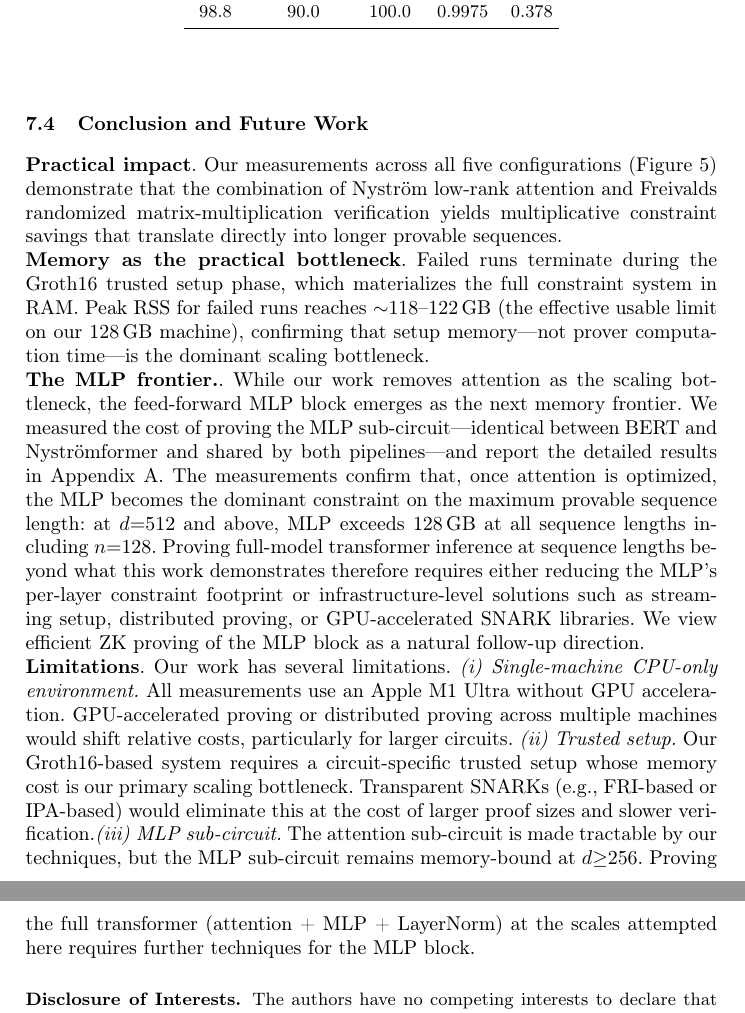
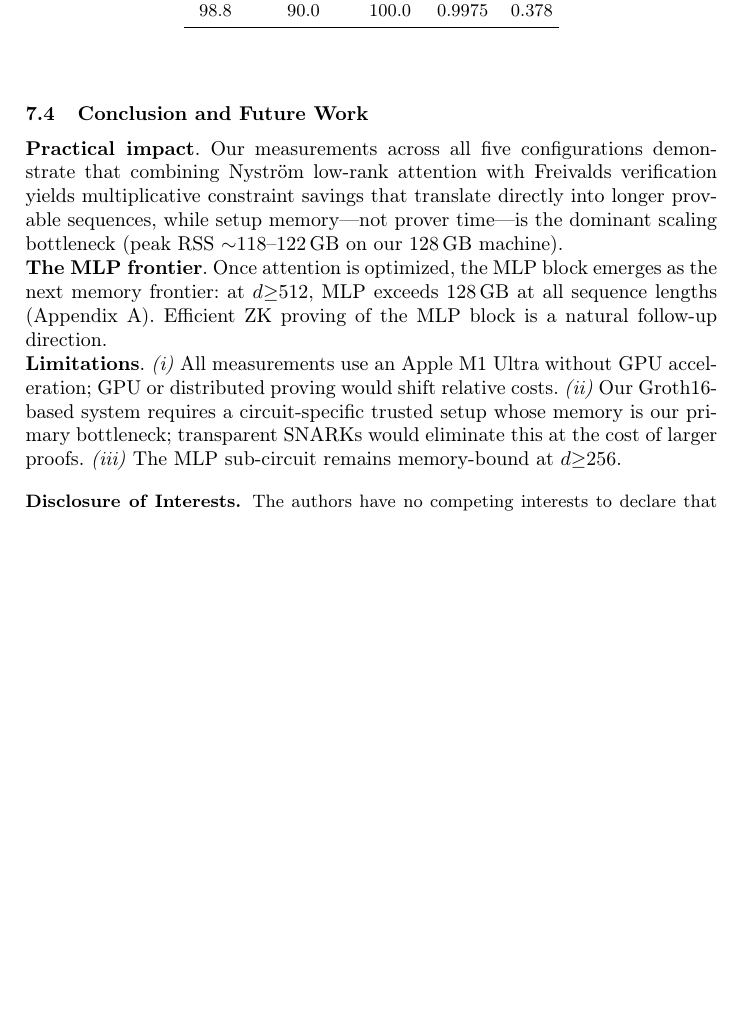
Before and after one commit to snp-labs/overleaf_zkDietformer, a LaTeX paper (ICISC/main.tex): two parts of pages 21 and 22 of 25 before the commit and part of page 21 of 25 after it, the two joined at a grey line, cut so that both start at the same text, the shorter picture padded with empty space. Compiled offline with pdfLaTeX.

Commit message:
step10: compress Conclusion section
Merged Practical-impact and Memory-bottleneck into one paragraph,
shortened MLP-frontier, and condensed Limitations to compact list.
Body: ~21 pages (1 page over target).

Co-Authored-By: Claude Opus 4.6 <noreply@anthropic.com>

```diff
--- a/ICISC/main.tex
+++ b/ICISC/main.tex
@@ -721,14 +721,14 @@ All pos. & Mask pos. & All (\%) & Sim. & (logit) \\
 
 \subsection{Conclusion and Future Work}
 \label{subsec:discussion}
-\sss{Practical impact} Our measurements across all five configurations (Figure~\ref{fig:bert-vs-nystrom-freivalds}) demonstrate that the combination of \nystrom low-rank attention and Freivalds randomized matrix-multiplication verification yields multiplicative constraint savings that translate directly into longer provable sequences.
+\sss{Practical impact} Our measurements across all five configurations demonstrate that combining \nystrom low-rank attention with Freivalds verification yields multiplicative constraint savings that translate directly into longer provable sequences, while setup memory---not prover time---is the dominant scaling bottleneck (peak RSS ${\sim}118$--$122$\,GB on our 128\,GB machine).
 
-\sss{Memory as the practical bottleneck} Failed runs terminate during the Groth16 trusted setup phase, which materializes the full constraint system in RAM. Peak RSS for failed runs reaches ${\sim}118$--$122$\,GB (the effective usable limit on our 128\,GB machine), confirming that setup memory---not prover computation time---is the dominant scaling bottleneck.
-
-\sss{The MLP frontier.} While our work removes attention as the scaling bottleneck, the feed-forward MLP block emerges as the next memory frontier. We measured the cost of proving the MLP sub-circuit---identical between BERT and \nystromformer and shared by both pipelines---and report the detailed results in Appendix~\ref{appx:mlp-costs}. The measurements confirm that, once attention is optimized, the MLP becomes the dominant constraint on the maximum provable sequence length: at $d{=}512$ and above, MLP exceeds 128\,GB at all sequence lengths including $n{=}128$. Proving full-model transformer inference at sequence lengths beyond what this work demonstrates therefore requires either reducing the MLP's per-layer constraint footprint or infrastructure-level solutions such as streaming setup, distributed proving, or GPU-accelerated SNARK libraries. We view efficient ZK proving of the MLP block as a natural follow-up direction.
+\sss{The MLP frontier} Once attention is optimized, the MLP block emerges as the next memory frontier: at $d{\geq}512$, MLP exceeds 128\,GB at all sequence lengths (Appendix~\ref{appx:mlp-costs}). Efficient ZK proving of the MLP block is a natural follow-up direction.
 
 \sss{Limitations}
-Our work has several limitations. \emph{(i) Single-machine CPU-only environment.} All measurements use an Apple M1 Ultra without GPU acceleration. GPU-accelerated proving or distributed proving across multiple machines would shift relative costs, particularly for larger circuits. \emph{(ii) Trusted setup.} Our Groth16-based system requires a circuit-specific trusted setup whose memory cost is our primary scaling bottleneck. Transparent SNARKs (e.g., FRI-based or IPA-based) would eliminate this at the cost of larger proof sizes and slower verification.\emph{(iii) MLP sub-circuit.} The attention sub-circuit is made tractable by our techniques, but the MLP sub-circuit remains memory-bound at $d{\geq}256$. Proving the full transformer (attention + MLP + LayerNorm) at the scales attempted here requires further techniques for the MLP block.
+\emph{(i)} All measurements use an Apple M1 Ultra without GPU acceleration; GPU or distributed proving would shift relative costs.
+\emph{(ii)} Our Groth16-based system requires a circuit-specific trusted setup whose memory is our primary bottleneck; transparent SNARKs would eliminate this at the cost of larger proofs.
+\emph{(iii)} The MLP sub-circuit remains memory-bound at $d{\geq}256$.
 
 \begin{credits}
 \subsubsection{\discintname}
```
